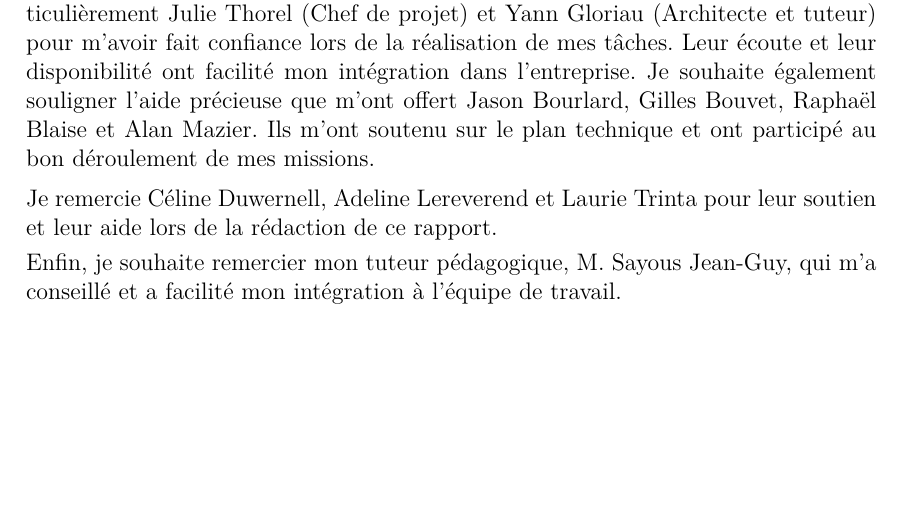
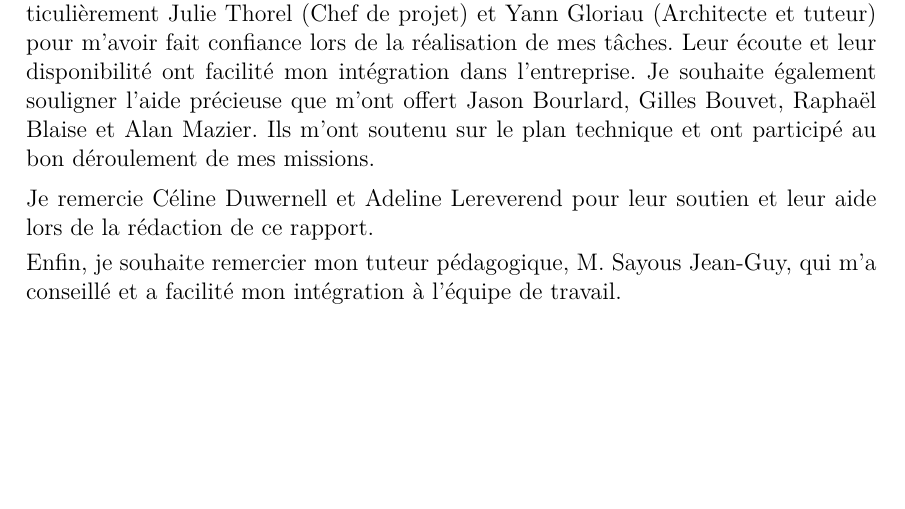
Before and after one commit to Dixit-Z/Memoire, a LaTeX document (Rapport_contrat_apprentissage_TRINTA.tex): part of page 7 of 40, cut so that both start at the same text. Compiled offline with pdfLaTeX.

Commit message:
[BTR] Ajustements

```diff
--- a/Rapport_contrat_apprentissage_TRINTA.tex
+++ b/Rapport_contrat_apprentissage_TRINTA.tex
@@ -146,7 +146,7 @@ During my study training program at Sopra Steria, I took part in a project invol
 \section{Remerciements}
 Tout d'abord, je tiens à remercier l'\gls{ISTY} qui m'a permis d'effectuer un stage professionnalisant dans le cadre de ma formation d'ingénieur ainsi que pour sa formation théorique me permettant d'être opérationnel sur le terrain et de comprendre les enjeux des tâches qui me sont affectées. J'adresse également mes remerciements au groupe Sopra Steria qui m'a accueilli au sein de son entreprise pour ma formation professionnelle.\\\\ Cette expérience correspondait à mes attentes et les conditions dans lesquelles j'ai travaillé ont renforcé ma motivation et  mon investissement. Ainsi, je remercie particulièrement Julie Thorel (Chef de projet) et Yann Gloriau (Architecte et tuteur) pour m'avoir fait confiance lors de la réalisation de mes tâches. Leur écoute et leur disponibilité ont facilité mon intégration dans l'entreprise. Je souhaite également souligner l'aide précieuse que m'ont offert Jason Bourlard, Gilles Bouvet, Raphaël Blaise et Alan Mazier. Ils m'ont soutenu sur le plan technique et ont participé au bon déroulement de mes missions.
 \medbreak
-Je remercie Céline Duwernell, Adeline Lereverend et Laurie Trinta pour leur soutien et leur aide lors de la rédaction de ce rapport.
+Je remercie Céline Duwernell et Adeline Lereverend pour leur soutien et leur aide lors de la rédaction de ce rapport.
 \smallbreak
 Enfin, je souhaite remercier mon tuteur pédagogique,  M. Sayous Jean-Guy, qui m'a conseillé et a facilité mon intégration à l'équipe de travail.
 \newpage
```
Also changed, not shown: Rapport_contrat_apprentissage_TRINTA.pdf, figs/cycleAnomalie2.PNG.
